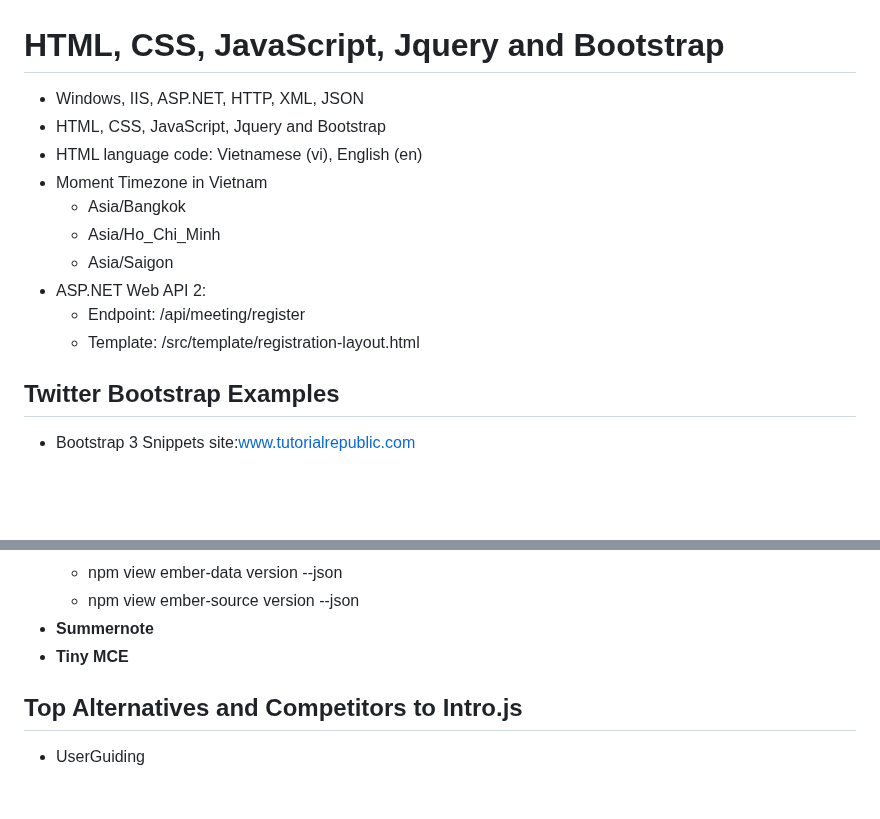
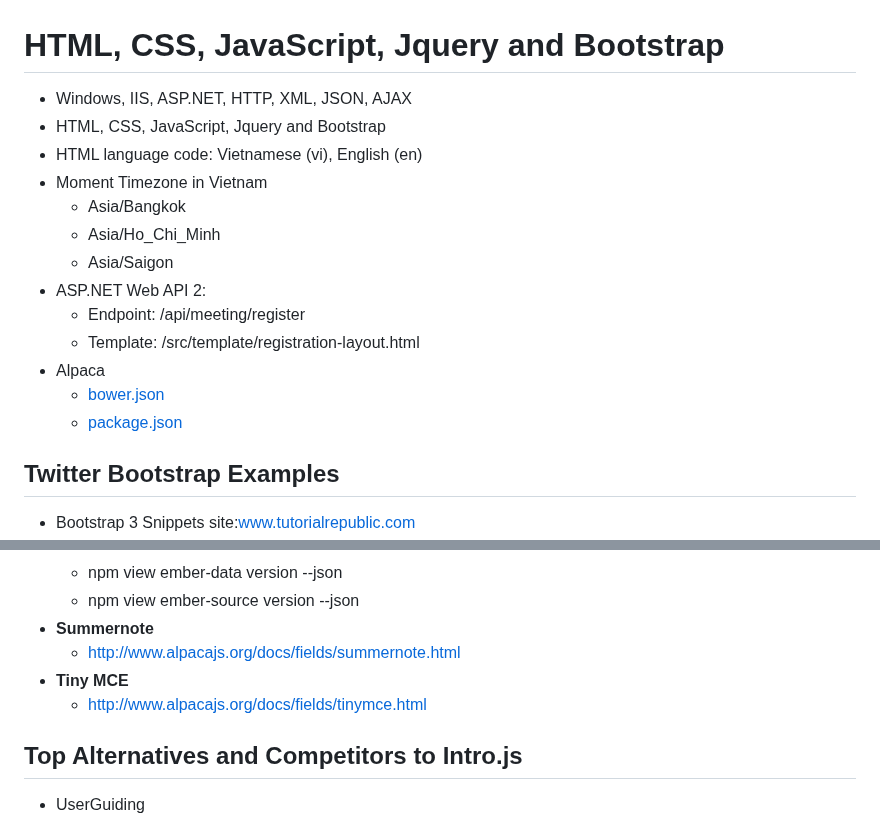
Before and after one commit to gtechsltn/HTML_CSS_JavaScript_Jquery_Bootstrap, a Markdown page: README.md, 2 parts joined by grey strips. Drawn GitHub-style; blank space fills up the shorter version.

```diff
--- a/README.md
+++ b/README.md
@@ -1,5 +1,5 @@
 # HTML, CSS, JavaScript, Jquery and Bootstrap
-+ Windows, IIS, ASP.NET, HTTP, XML, JSON
++ Windows, IIS, ASP.NET, HTTP, XML, JSON, AJAX
 + HTML, CSS, JavaScript, Jquery and Bootstrap
 + HTML language code: Vietnamese (vi), English (en)
 + Moment Timezone in Vietnam
@@ -9,6 +9,9 @@
 + ASP.NET Web API 2:
   + Endpoint: /api/meeting/register
   + Template: /src/template/registration-layout.html
++ Alpaca
+  + [bower.json](https://github.com/gitana/alpaca/blob/master/bower.json)
+  + [package.json](https://github.com/gitana/alpaca/blob/master/package.json)
 
 ## Twitter Bootstrap Examples
 + Bootstrap 3 Snippets site:www.tutorialrepublic.com
@@ -98,7 +101,9 @@ moment.tz('1975-06-25T01:00:00.000Z', 'UTC').tz('Asia/Saigon').format()
   + npm view ember-data version --json
   + npm view ember-source version --json
 + **Summernote**
+  + http://www.alpacajs.org/docs/fields/summernote.html
 + **Tiny MCE**
+  + http://www.alpacajs.org/docs/fields/tinymce.html
 
 ## Top Alternatives and Competitors to Intro.js
 + UserGuiding
```
Also changed, not shown: other parts of README.md (+9 -0 lines).
